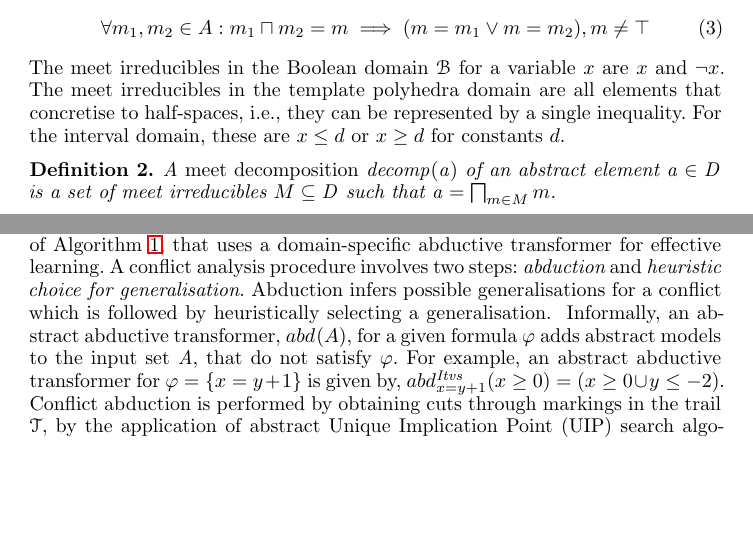
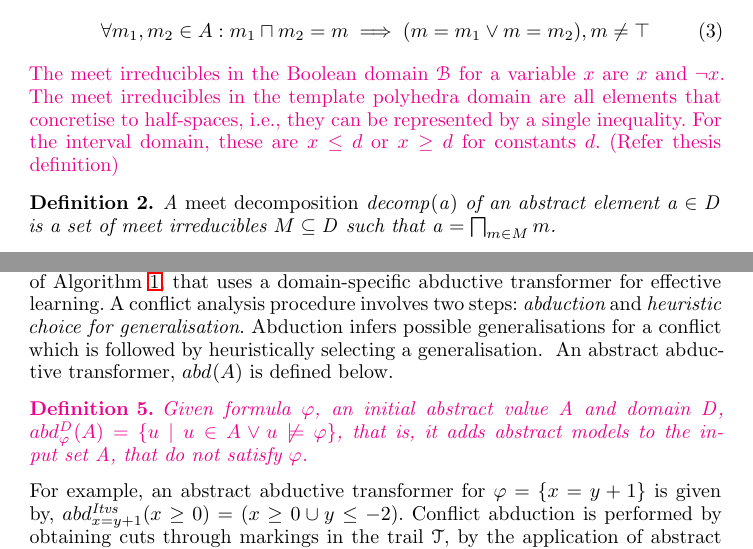
Before and after one commit to rajdeep87/ATVA17, a LaTeX thesis (paper.tex, which reads domains.tex, learning.tex): two parts of pages 7 and 12 of 17, joined at a grey line, cut so that both start at the same text, the shorter picture padded with empty space. Compiled offline with LaTeX, dvips and Ghostscript.

Commit message:
abduction definition

```diff
--- a/domains.tex
+++ b/domains.tex
@@ -181,12 +181,12 @@ structure $A$ is an element with the following property.
 \end{equation}
 \end{definition}
 %
-The meet irreducibles in the Boolean domain $\booldomain$
+\rmcmt{The meet irreducibles in the Boolean domain $\booldomain$
 for a variable $x$ are $x$ and $\neg x$. The meet
 irreducibles in the template polyhedra domain are all elements
 that concretise to half-spaces, i.e., they can be represented
 by a single inequality. For the interval domain, these are
-$x \leq d$ or $x \geq d$ for constants $d$.
+$x \leq d$ or $x \geq d$ for constants $d$. (Refer thesis definition)}
 %
 \begin{definition}
 A \emph{meet decomposition} $\decomp(\absval)$ of an abstract
--- a/learning.tex
+++ b/learning.tex
@@ -12,9 +12,15 @@ heuristically selecting a generalisation.
 \Omit{The main idea of abductive
 reasoning is to iteratively replace a singleton assignment $s$ in the
 conflict reason by a partial assignment that is sufficient to infer $s$.}
-Informally, an abstract abductive transformer, $\abd{}{}(A)$, for a given
-formula $\formula$ adds abstract models to the input set $\allval$, that do
-not satisfy $\formula$.
+An abstract abductive transformer, $\abd{}{}(A)$ is defined below.
+\rmcmt{
+\begin{definition}
+  Given formula $\formula$, an initial abstract value $\allval$ and domain
+  $\domain$, $\abd{\formula}{\domain}(A) = \{u \mid u \in A \vee u \not\models
+  \formula \}$, that is, it adds abstract models to the input set $\allval$, that do
+  not satisfy $\formula$.
+\end{definition}
+}
 %
 For example, an abstract abductive transformer for $\formula=\{x=y+1\}$
 is given by, $\abd{x=y+1}{\intervals}(x \geq 0)=(x \geq 0 \cup y \leq -2)$.
```
Also changed, not shown: domains.tex (2 more changed lines).
